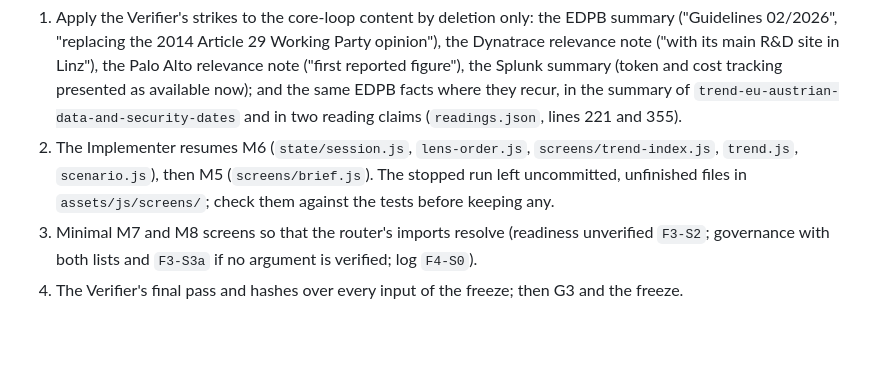
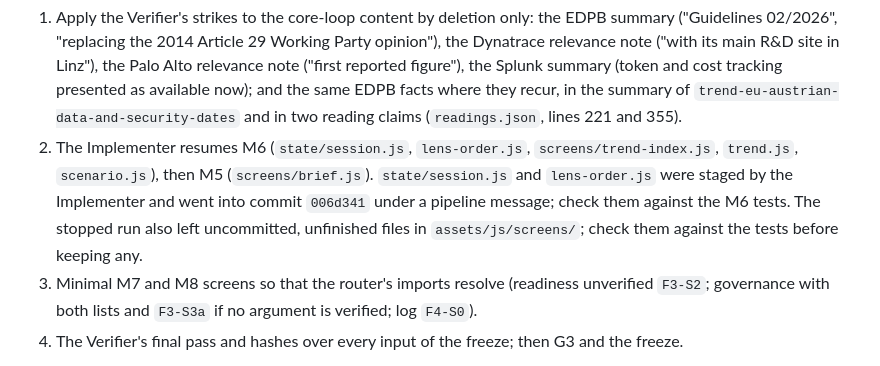
Before and after one commit to MackeyXXII/periscope, a Markdown page: docs/g3-decision-pack.md, the part around the change. GitHub-like rendering; blank space fills up the shorter version.

Commit message:
G3 pack: note M6 state files landed in 006d341
Co-Authored-By: Claude Opus 5.5 <noreply@anthropic.com>

```diff
--- a/docs/g3-decision-pack.md
+++ b/docs/g3-decision-pack.md
@@ -135,8 +135,10 @@ app needs to load.
    same EDPB facts where they recur, in the summary of `trend-eu-austrian-data-and-security-dates`
    and in two reading claims (`readings.json`, lines 221 and 355).
 2. The Implementer resumes M6 (`state/session.js`, `lens-order.js`, `screens/trend-index.js`,
-   `trend.js`, `scenario.js`), then M5 (`screens/brief.js`). The stopped run left uncommitted,
-   unfinished files in `assets/js/screens/`; check them against the tests before keeping any.
+   `trend.js`, `scenario.js`), then M5 (`screens/brief.js`). `state/session.js` and `lens-order.js` were
+   staged by the Implementer and went into commit `006d341` under a pipeline message; check them
+   against the M6 tests. The stopped run also left uncommitted, unfinished files in
+   `assets/js/screens/`; check them against the tests before keeping any.
 3. Minimal M7 and M8 screens so that the router's imports resolve (readiness unverified `F3-S2`;
    governance with both lists and `F3-S3a` if no argument is verified; log `F4-S0`).
 4. The Verifier's final pass and hashes over every input of the freeze; then G3 and the freeze.
```
